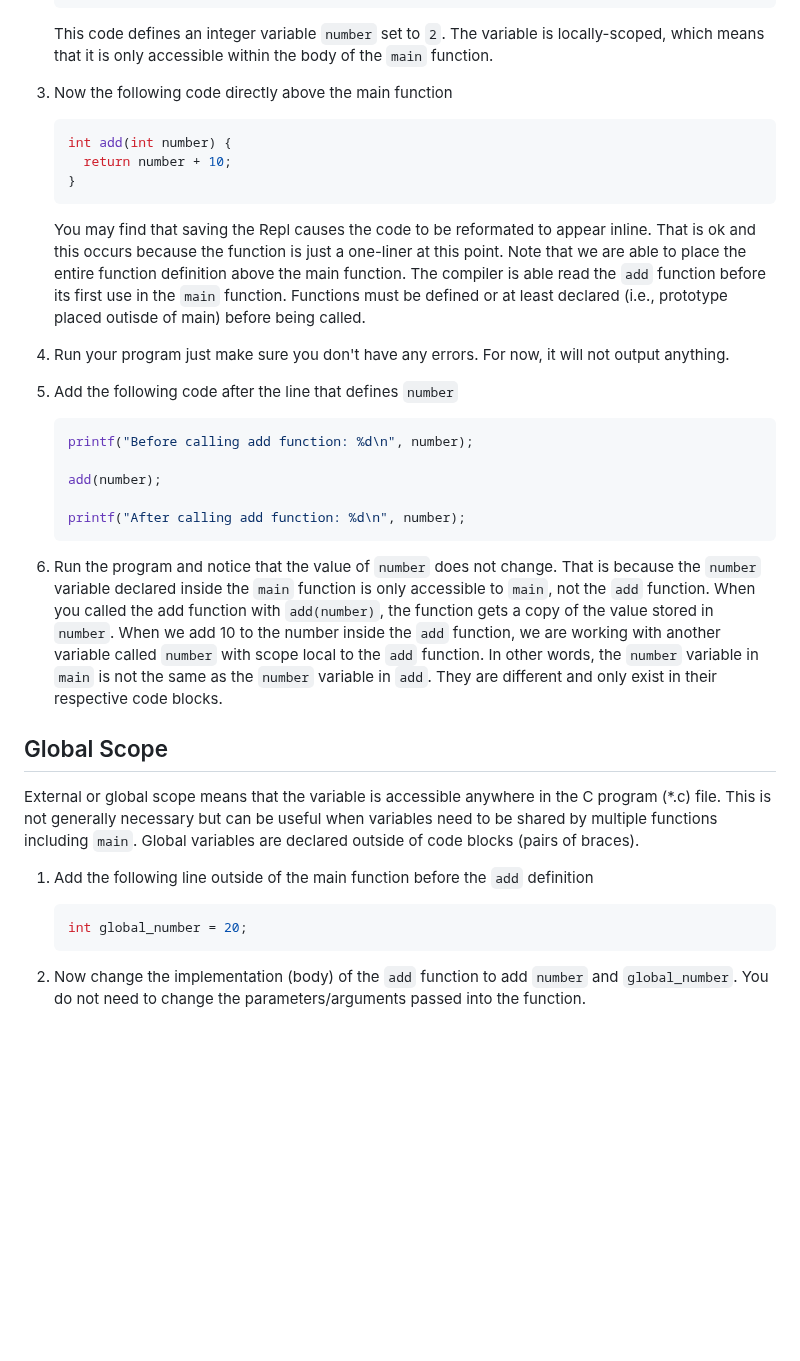
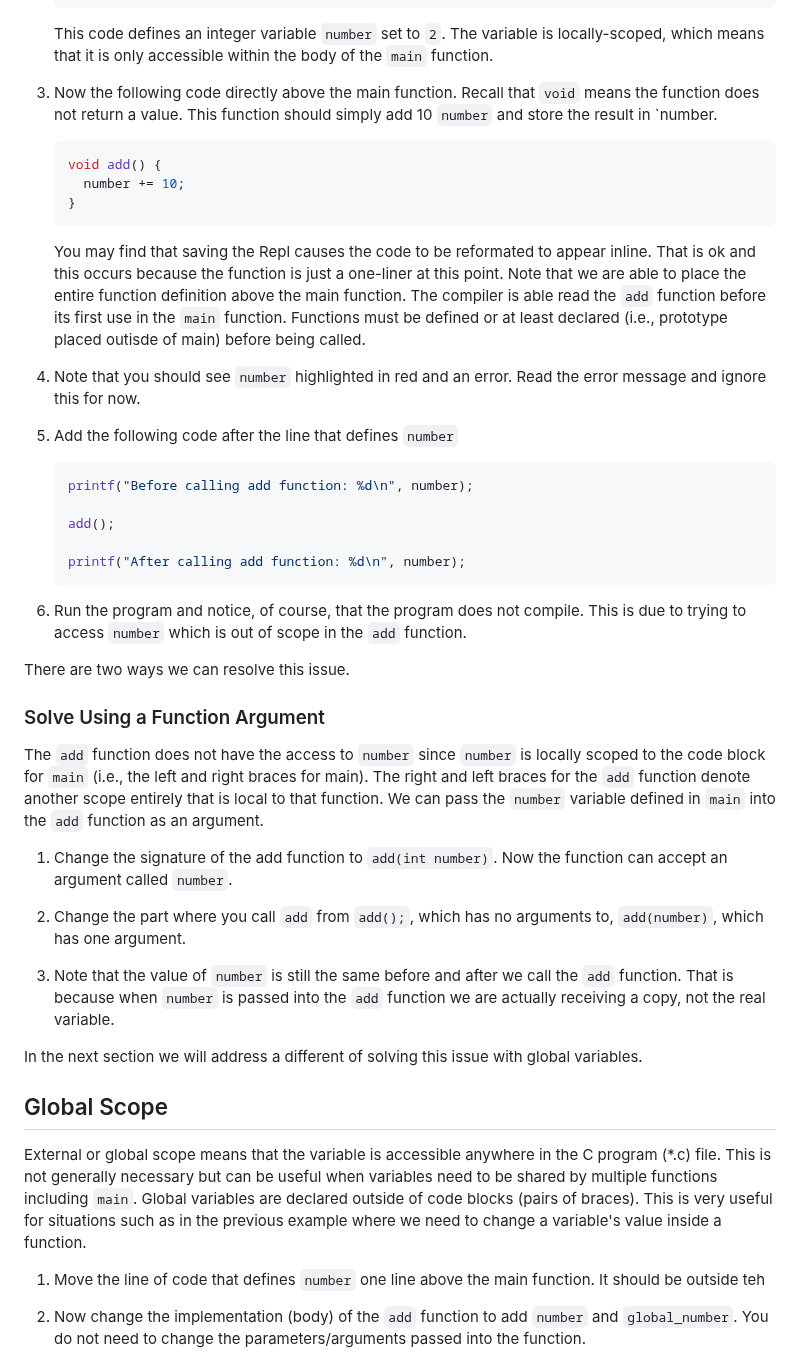
Before and after one commit to it-academy-svhec/intro-to-programming, a Markdown page: primers/C Programming: Scope Primer.md, the part around the change. Drawn GitHub-style; blank space fills up the shorter version.

````diff
--- a/primers/C Programming: Scope Primer.md
+++ b/primers/C Programming: Scope Primer.md
@@ -18,39 +18,48 @@ Block scope means that a variable is only accessible inside of the code block in
     ```
     This code defines an integer variable `number` set to `2`. The variable is locally-scoped, which means that it is only accessible within the body of the `main` function.
 
-1. Now the following code directly above the main function
+1. Now the following code directly above the main function. Recall that `void` means the function does not return a value. This function should simply add 10 `number` and store the result in `number.
 
     ```C
-    int add(int number) {
-      return number + 10;
+    void add() {
+      number += 10;
     }
     ```
 
     You may find that saving the Repl causes the code to be reformated to appear inline. That is ok and this occurs because the function is just a one-liner at this point.
     Note that we are able to place the entire function definition above the main function. The compiler is able read the `add` function before its first use in the `main` function. Functions must be defined or at least declared (i.e., prototype placed outisde of main) before being called.
 
-1. Run your program just make sure you don't have any errors. For now, it will not output anything.
+1. Note that you should see `number` highlighted in red and an error. Read the error message and ignore this for now.
 
 1. Add the following code after the line that defines `number`
 
     ```C
     printf("Before calling add function: %d\n", number);
 
-    add(number);
+    add();
 
     printf("After calling add function: %d\n", number);
     ```
 
-1. Run the program and notice that the value of `number` does not change. That is because the `number` variable declared inside the `main` function is only accessible to `main`, not the `add` function. When you called the add function with `add(number)`, the function gets a copy of the value stored in `number`. When we add 10 to the number inside the `add` function, we are working with another variable called `number` with scope local to the `add` function. In other words, the `number` variable in `main` is not the same as the `number` variable in `add`. They are different and only exist in their respective code blocks.
+1. Run the program and notice, of course, that the program does not compile. This is due to trying to access `number` which is out of scope in the `add` function.
+
+There are two ways we can resolve this issue.
+
+### Solve Using a Function Argument
+The `add` function does not have the access to `number` since `number` is locally scoped to the code block for `main` (i.e., the left and right braces for main). The right and left braces for the `add` function denote another scope entirely that is local to that function. We can pass the `number` variable defined in `main` into the `add` function as an argument.
+
+1. Change the signature of the add function to `add(int number)`. Now the function can accept an argument called `number`.
+
+1. Change the part where you call `add` from `add();`, which has no arguments to, `add(number)`, which has one argument.
+
+1. Note that the value of `number` is still the same before and after we call the `add` function. That is because when `number` is passed into the `add` function we are actually receiving a copy, not the real variable.
+
+In the next section we will address a different of solving this issue with global variables.
 
 ## Global Scope
-External or global scope means that the variable is accessible anywhere in the C program (*.c) file. This is not generally necessary but can be useful when variables need to be shared by multiple functions including `main`. Global variables are declared outside of code blocks (pairs of braces).
+External or global scope means that the variable is accessible anywhere in the C program (*.c) file. This is not generally necessary but can be useful when variables need to be shared by multiple functions including `main`. Global variables are declared outside of code blocks (pairs of braces). This is very useful for situations such as in the previous example where we need to change a variable's value inside a function.
 
-1. Add the following line outside of the main function before the `add` definition
-
-    ```C
-    int global_number = 20;
-    ```
+1. Move the line of code that defines `number` one line above the main function. It should be outside teh
 
 1. Now change the implementation (body) of the `add` function to add `number` and `global_number`. You do not need to change the parameters/arguments passed into the function.
 
````
